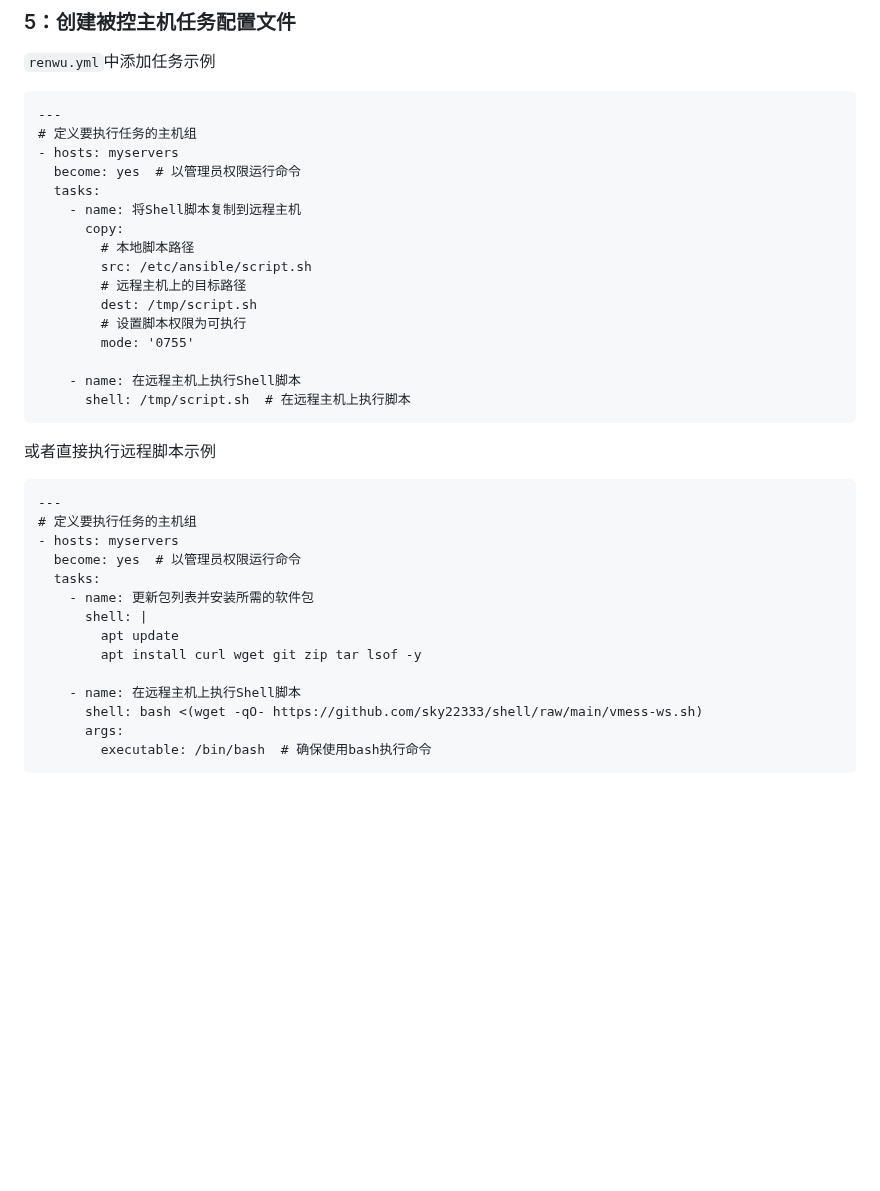
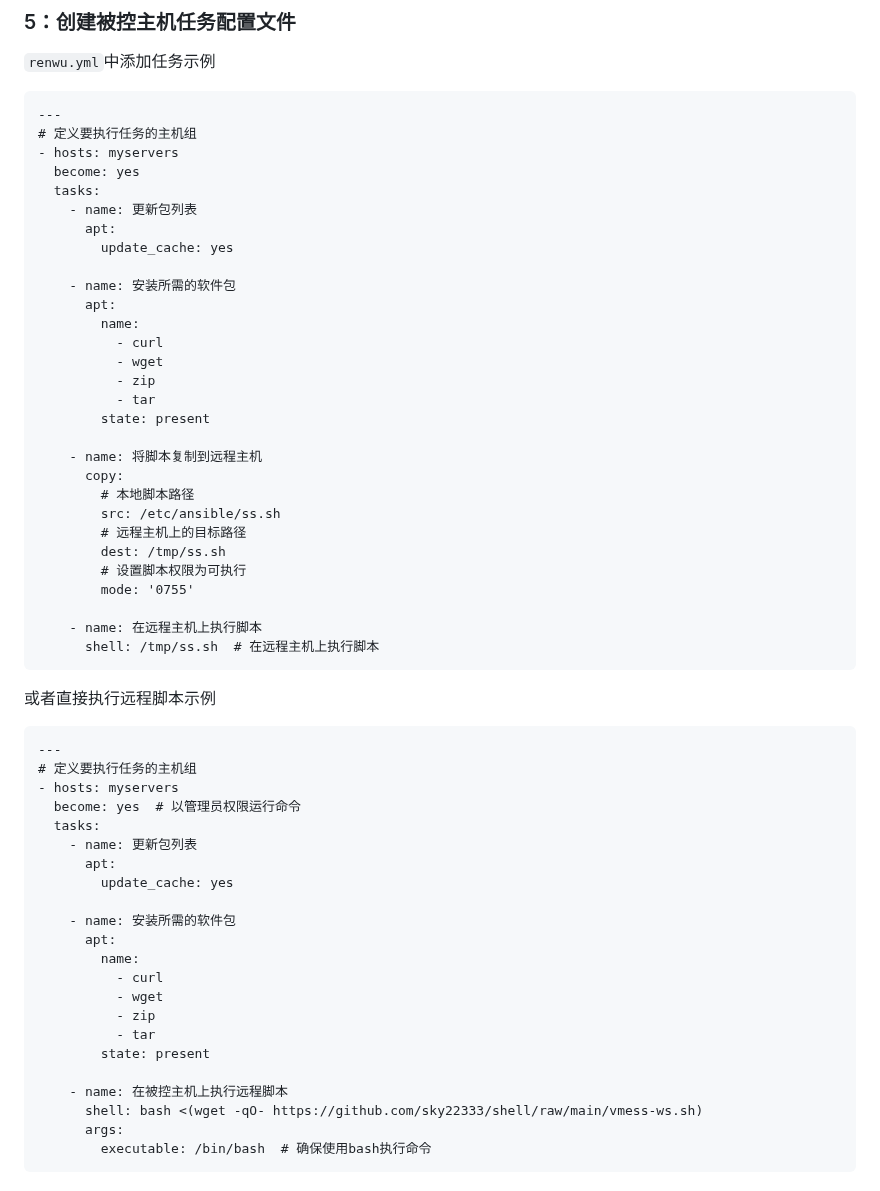
Before and after one commit to sky22333/shell, a Markdown page: tmp/README.md, the part around the change. Drawn GitHub-style; blank space fills up the shorter version.

````diff
--- a/tmp/README.md
+++ b/tmp/README.md
@@ -171,19 +171,32 @@ ansible -m ping all
 ---
 # 定义要执行任务的主机组
 - hosts: myservers
-  become: yes  # 以管理员权限运行命令
+  become: yes
   tasks:
-    - name: 将Shell脚本复制到远程主机
+    - name: 更新包列表
+      apt:
+        update_cache: yes
+
+    - name: 安装所需的软件包
+      apt:
+        name:
+          - curl
+          - wget
+          - zip
+          - tar
+        state: present
+
+    - name: 将脚本复制到远程主机
       copy:
         # 本地脚本路径
-        src: /etc/ansible/script.sh
+        src: /etc/ansible/ss.sh
         # 远程主机上的目标路径
-        dest: /tmp/script.sh
+        dest: /tmp/ss.sh
         # 设置脚本权限为可执行
         mode: '0755'
 
-    - name: 在远程主机上执行Shell脚本
-      shell: /tmp/script.sh  # 在远程主机上执行脚本
+    - name: 在远程主机上执行脚本
+      shell: /tmp/ss.sh  # 在远程主机上执行脚本
 ```
 
 
@@ -194,12 +207,20 @@ ansible -m ping all
 - hosts: myservers
   become: yes  # 以管理员权限运行命令
   tasks:
-    - name: 更新包列表并安装所需的软件包
-      shell: |
-        apt update
-        apt install curl wget git zip tar lsof -y
+    - name: 更新包列表
+      apt:
+        update_cache: yes
 
-    - name: 在远程主机上执行Shell脚本
+    - name: 安装所需的软件包
+      apt:
+        name:
+          - curl
+          - wget
+          - zip
+          - tar
+        state: present
+
+    - name: 在被控主机上执行远程脚本
       shell: bash <(wget -qO- https://github.com/sky22333/shell/raw/main/vmess-ws.sh)
       args:
         executable: /bin/bash  # 确保使用bash执行命令
````
